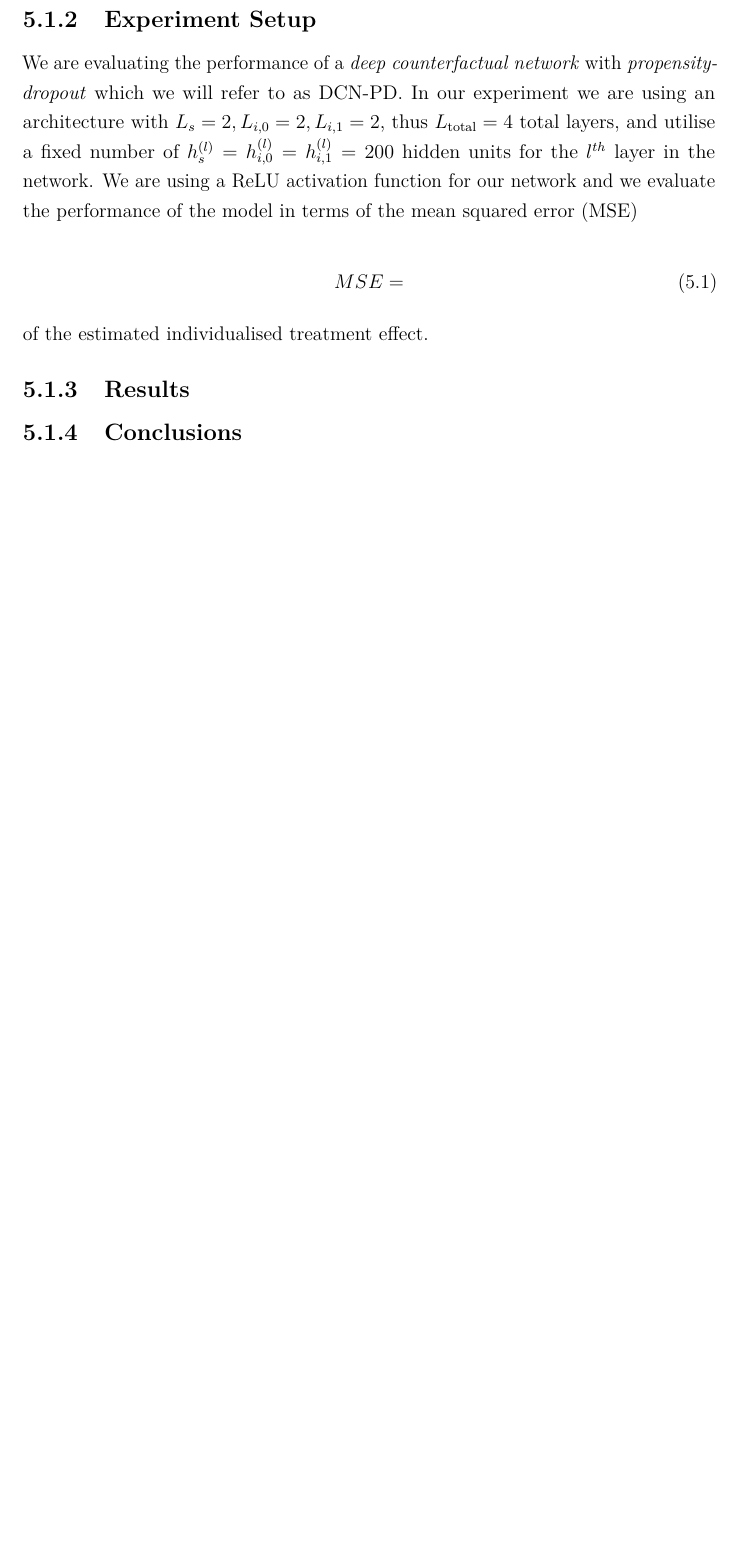
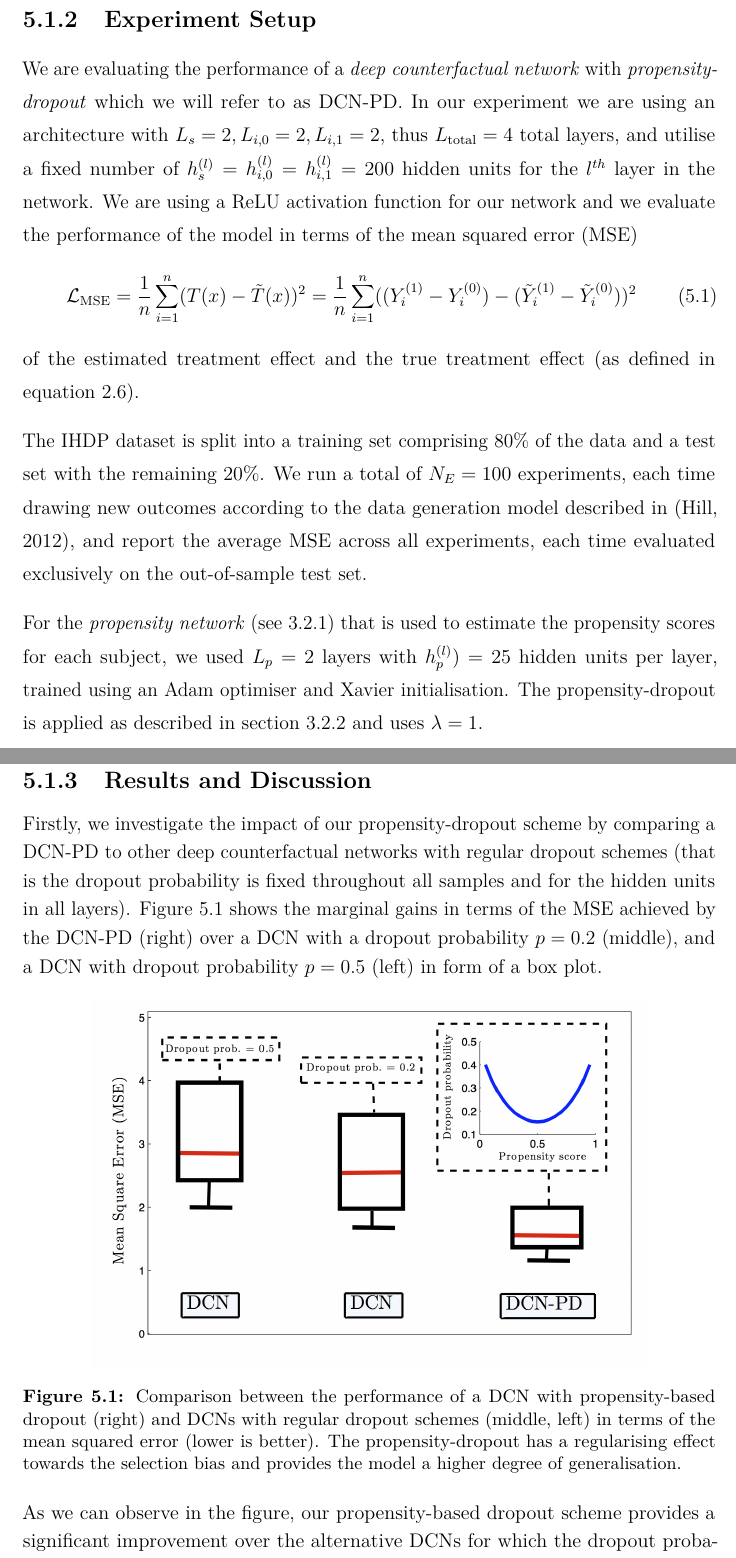
Before and after one commit to mweisz/msc-thesis, a LaTeX thesis (my-thesis/Oxford_Thesis.tex, which reads my-thesis/text/ch5-experiments.tex): part of page 51 of 56 before the commit and two parts of pages 51 and 52 of 59 after it, the two joined at a grey line, cut so that both start at the same text, the shorter picture padded with empty space. Compiled offline with pdfLaTeX.

Commit message:
Almost through with results and discussion for DCN-PD.

```diff
--- a/my-thesis/text/ch5-experiments.tex
+++ b/my-thesis/text/ch5-experiments.tex
@@ -26,16 +26,35 @@ The experiments are conducted on the Infant Health and Development Program (IHDP
 \subsection{Experiment Setup}
 We are evaluating the performance of a \emph{deep counterfactual network} with \emph{propensity-dropout} which we will refer to as DCN-PD. In our experiment we are using an architecture with $L_s = 2, L_{i,0} =2 , L_{i,1} = 2$, thus $L_{\text{total}} = 4$ total layers, % IMPORTANT Do we consider the depth or the sum of layes as total? Shouldn't it be 6 instead?
 and utilise a fixed number of $h_s^{(l)} = h_{i,0}^{(l)} = h_{i,1}^{(l)} = 200$ hidden units for the $l^{th}$ layer in the network. We are using a ReLU activation function for our network and we evaluate the performance of the model in terms of the mean squared error (MSE)
+% EQUATION Make sure this is correct!
+\begin{equation}
+	\mathcal{L}_\text{MSE} = \frac{1}{n}\sum_{i=1}^{n} (T(x) - \tilde{T}(x))^2 = \frac{1}{n}\sum_{i=1}^{n} ((Y_i^{(1)} - Y_i^{(0)}) - (\tilde{Y}_i^{(1)} - \tilde{Y}_i^{(0)}))^2
+\end{equation}
+ of the estimated treatment effect and the true treatment effect (as defined in equation \ref{eq:ite}).
 
-\begin{equation}
-	MSE =
-\end{equation}
+The IHDP dataset is split into a training set comprising 80\% of the data and a test set with the remaining 20\%. We run a total of $N_E = 100$ experiments, each time drawing new outcomes according to the data generation model described in (Hill, 2012), % CITE Hill
+and report the average MSE across all experiments, each time evaluated exclusively on the out-of-sample test set.
 
- of the estimated individualised treatment effect.
+For the \emph{propensity network} (see \ref{sec:multi-task-learning}) that is used to estimate the propensity scores for each subject, we used $L_p = 2$ layers with $h_p^{(l)}) = 25$ hidden units per layer, trained using an Adam optimiser % CITE ADAM
+and Xavier initialisation. % CITE XAVIER
+The propensity-dropout is applied as described in section \ref{sec:propensity-based-dropout} and uses $\lambda = 1$.
+
+% TODO Should I mention Tensorflow?
+%The neural network is implemented in Tensorflow %CITE TEnsorflow
+\subsection{Results and Discussion}
+Firstly, we investigate the impact of our propensity-dropout scheme by comparing a DCN-PD to other deep counterfactual networks with regular dropout schemes (that is the dropout probability is fixed throughout all samples and for the hidden units in all layers). Figure \ref{fig:propensity-dropout-boxplot} shows the marginal gains in terms of the MSE achieved by the DCN-PD (right) over a DCN with a dropout probability $p=0.2$ (middle), and a DCN with dropout probability $p=0.5$ (left) in form of a box plot.
 
 
-%We evaluate the performance of a DCN-PD model with Ls = 2,Li,1 = Li,2 = 1 (a total of 4 layers), and with 200 hidden units in all layers (ReLU activation), in terms of the mean squared error (MSE) of the estimated treatment ef- fect. We divide the IHDP data into a training set (80%) and an out-of-sample testing set (20%), and then evaluate the MSE on the testing sample in 100 different experiments, were in each experiment a new realization for the outcomes is drawn from the data generation model in (Hill, 2012). (We implemented the DCN-PD model in a Tensorflow environment.) The propensity network is implemented as a standard 2-layer feed-forward network with 25 hidden lay- ers, and is trained using the Adam optimizer.
 
-\subsection{Results}
+%As we can see in Fig. 3, the DCN- PD model offers a significant improvement over the two DCN models for which the dropout probabilities are uni- form over all the training examples. This result implies that the DCN-PD model generalizes better to the true fea-
+%Figure 3. Performance gain achieved by propensity-dropout.
+%ture distribution when trained with a biased dataset as com- pared to DCN with regular dropout, which suggests that propensity-dropout is a good regularizer for causal infer- ence.
 
-\subsection{Conclusions}
+
+\begin{figure}[h]
+	\centering
+	\includegraphics[width=0.8\textwidth]{figures/chapter-5/pd-boxplot.png}
+	\caption{Comparison between the performance of a DCN with propensity-based dropout (right) and DCNs with regular dropout schemes (middle, left) in terms of the mean squared error (lower is better). The propensity-dropout has a regularising effect towards the selection bias and provides the model a higher degree of generalisation. }\label{fig:propensity-dropout-boxplot}
+\end{figure}
+
+As we can observe in the figure, our propensity-based dropout scheme provides a significant improvement over the alternative DCNs for which the  dropout probabilities are uniform throughout all samples in the training set. The result implies that the propensity-based dropout helps the DCN to generalise better to the true feature distribution when trained with an biased dataset such as IHDP (139 treated vs. 608 controlled subjects). Consequently, this suggest that propensity-dropout can be an effective regulariser for the task of counterfactual inference.
```
Also changed, not shown: my-thesis/figures/chapter-5/pd-boxplot.png (added), my-thesis/text/ch5-experiments.tex (31 more changed lines).
